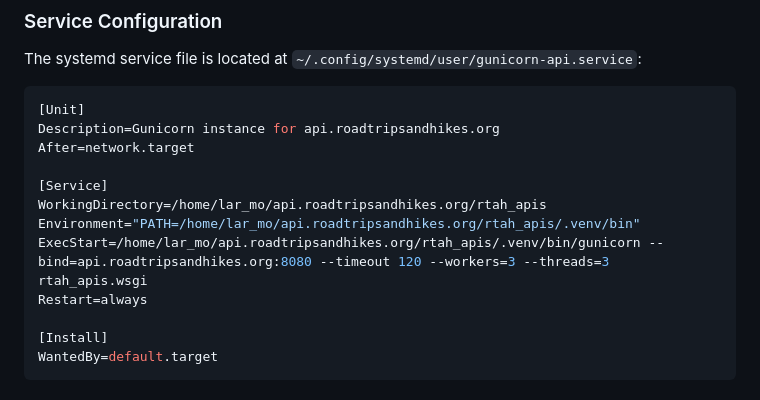
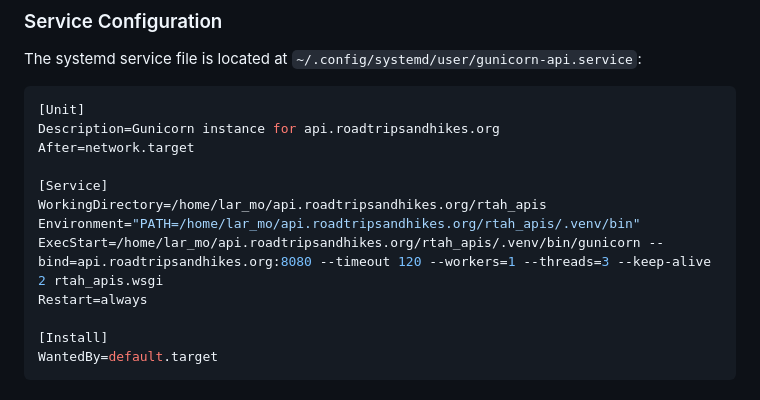
Before and after one commit to lar-mo/api.roadtripsandhikes.org, a Markdown page: README.md, the part around the change. Rendered like a GitHub page.

Commit message:
Update Gunicorn config: reduce workers, add keep-alive

```diff
--- a/README.md
+++ b/README.md
@@ -108,7 +108,7 @@ After=network.target
 [Service]
 WorkingDirectory=/home/lar_mo/api.roadtripsandhikes.org/rtah_apis
 Environment="PATH=/home/lar_mo/api.roadtripsandhikes.org/rtah_apis/.venv/bin"
-ExecStart=/home/lar_mo/api.roadtripsandhikes.org/rtah_apis/.venv/bin/gunicorn --bind=api.roadtripsandhikes.org:8080 --timeout 120 --workers=3 --threads=3 rtah_apis.wsgi
+ExecStart=/home/lar_mo/api.roadtripsandhikes.org/rtah_apis/.venv/bin/gunicorn --bind=api.roadtripsandhikes.org:8080 --timeout 120 --workers=1 --threads=3 --keep-alive 2 rtah_apis.wsgi
 Restart=always
 
 [Install]
```
